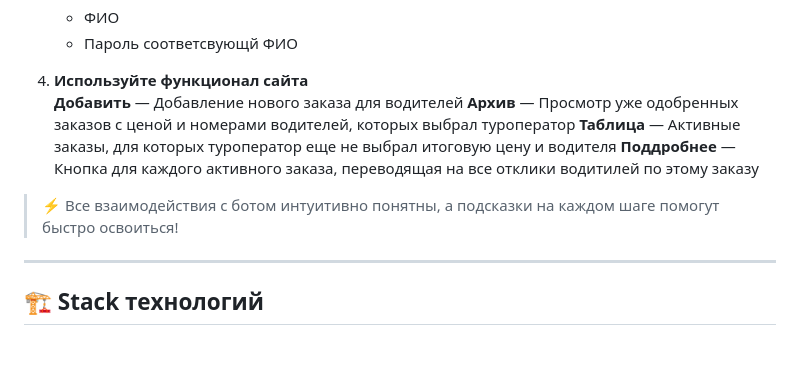
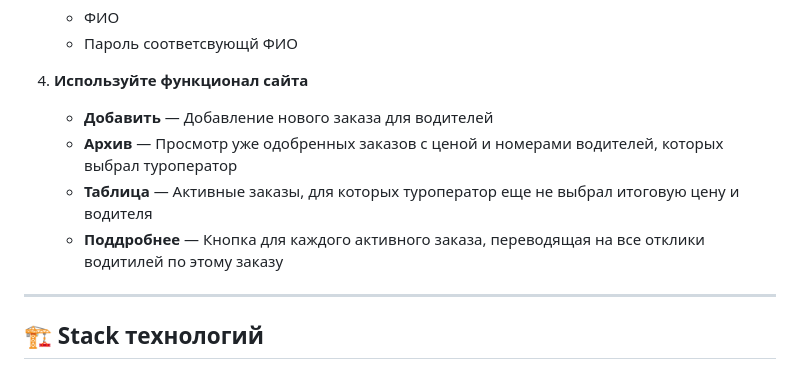
Before and after one commit to Twwist/TourBot, a Markdown page: README.md, the part around the change. Drawn GitHub-style.

```diff
--- a/README.md
+++ b/README.md
@@ -106,12 +106,10 @@ python main_site.py
     - Пароль соответсвующй ФИО
 
 4. **Используйте функционал сайта**
-    **Добавить** — Добавление нового заказа для водителей
-    **Архив** — Просмотр уже одобренных заказов с ценой и номерами водителей, которых выбрал туроператор
-    **Таблица** — Активные заказы, для которых туроператор еще не выбрал итоговую цену и водителя
-    **Поддробнее** — Кнопка для каждого активного заказа, переводящая на все отклики водитилей по этому заказу
-
-> ⚡ Все взаимодействия с ботом интуитивно понятны, а подсказки на каждом шаге помогут быстро освоиться!
+    - **Добавить** — Добавление нового заказа для водителей
+    - **Архив** — Просмотр уже одобренных заказов с ценой и номерами водителей, которых выбрал туроператор
+    - **Таблица** — Активные заказы, для которых туроператор еще не выбрал итоговую цену и водителя
+    - **Поддробнее** — Кнопка для каждого активного заказа, переводящая на все отклики водитилей по этому заказу
 
 ---
 ## 🏗️ Stack технологий
```
